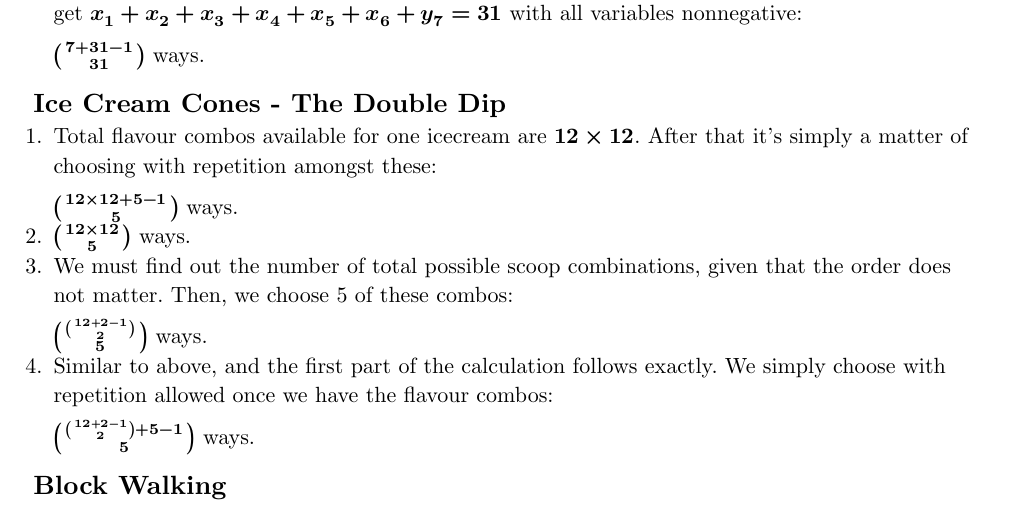
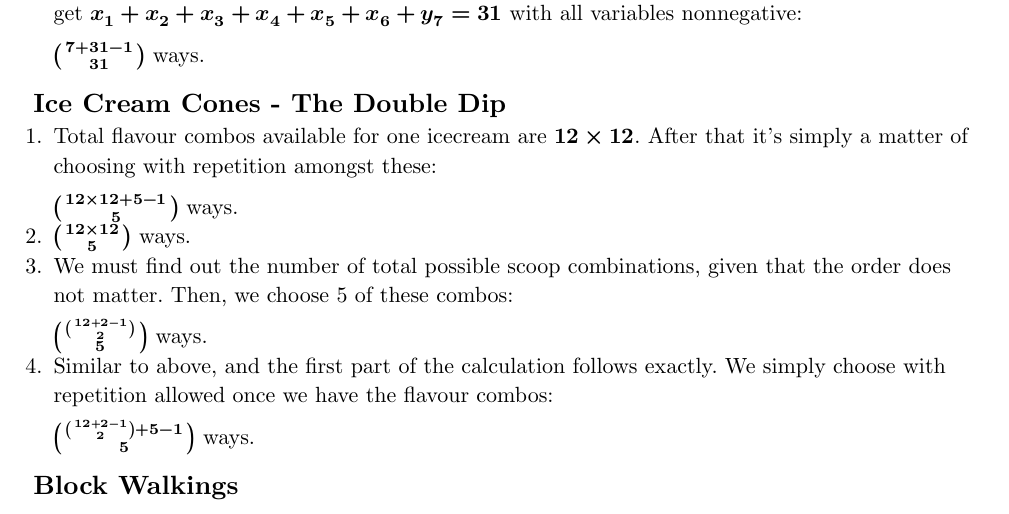
Before and after one commit to AnarchistHoneybun/counting_gmartin_notes, a Typst document (main.typ, which reads chapters/01-elementary-enumeration.typ): part of page 11 of 11, cut so that both start at the same text. Compiled offline with Typst 0.15.

Commit message:
hook test

```diff
--- a/chapters/01-elementary-enumeration.typ
+++ b/chapters/01-elementary-enumeration.typ
@@ -482,4 +482,4 @@ Equivalently, we can think of this as finding the number of non-negative integer
 
   $binom(binom(12+2-1, 2)+5-1, 5)$ ways.
 
-== Block Walking
+== Block Walkings
```
